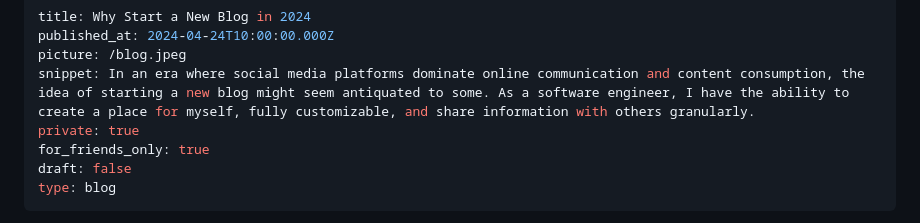
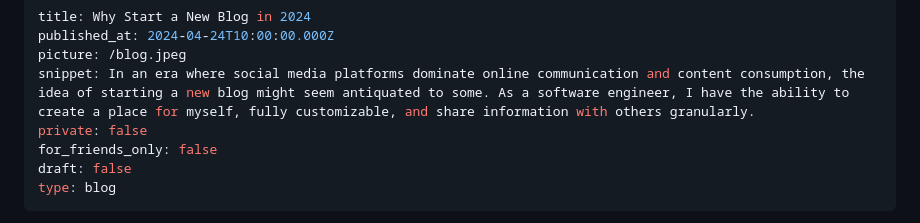
Before and after one commit to dgaubert/dgaubert, a Markdown page: posts/a-new-blog-in-2024.md, the part around the change. Rendered like a GitHub page.

Commit message:
chore: post visibility

```diff
--- a/posts/a-new-blog-in-2024.md
+++ b/posts/a-new-blog-in-2024.md
@@ -3,8 +3,8 @@ title: Why Start a New Blog in 2024
 published_at: 2024-04-24T10:00:00.000Z
 picture: /blog.jpeg
 snippet: In an era where social media platforms dominate online communication and content consumption, the idea of starting a new blog might seem antiquated to some. As a software engineer, I have the ability to create a place for myself, fully customizable, and share information with others granularly.
-private: true
-for_friends_only: true
+private: false
+for_friends_only: false
 draft: false
 type: blog
 ---
```
Also changed, not shown: posts/algorithm-complexity.md (+1 -1 lines).
